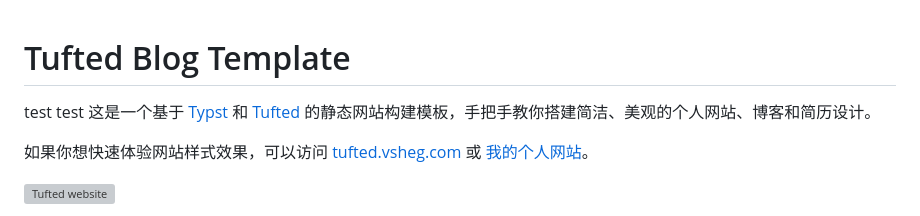
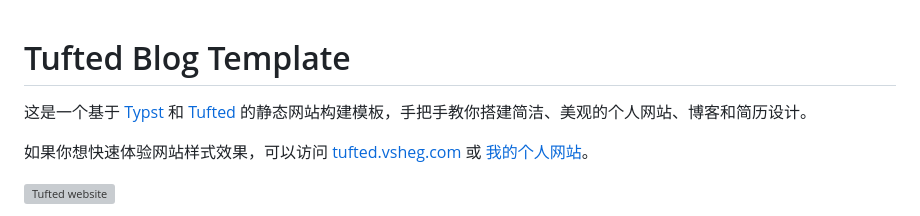
Before and after one commit to constant137/constant137.github.io, a Markdown page: README.md, the part around the change. GitHub-like rendering; grey boxes are pictures that could not be loaded.

Commit message:
Remove test placeholder from README
Removed placeholder text from README.

```diff
--- a/README.md
+++ b/README.md
@@ -1,5 +1,4 @@
 # Tufted Blog Template
-test test
 这是一个基于 [Typst](https://typst.app/) 和 [Tufted](https://github.com/vsheg/tufted) 的静态网站构建模板，手把手教你搭建简洁、美观的个人网站、博客和简历设计。
 
 如果你想快速体验网站样式效果，可以访问 [tufted.vsheg.com](https://tufted.vsheg.com/) 或 [我的个人网站](https://yousa-mirage.github.io)。
```
